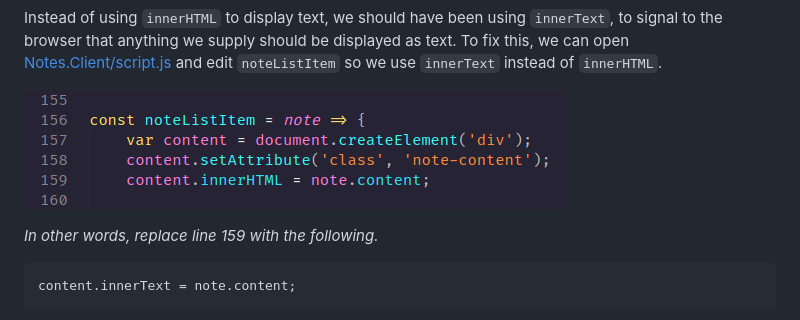
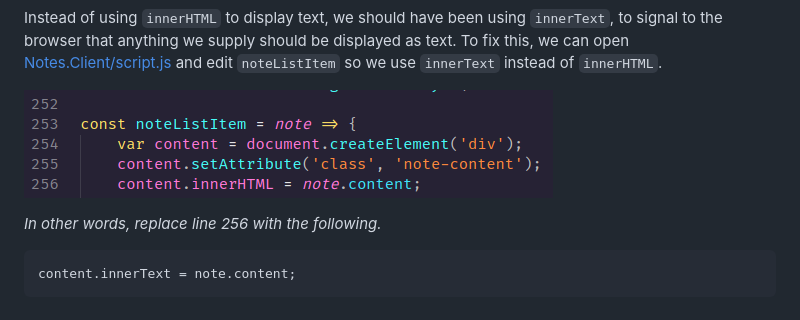
Before and after one commit to teodoran/web-hack, a Markdown page: Documents/3_CROSS_SITE_SCRIPTING.md, the part around the change. Drawn GitHub-style; pictures changed too: Images/xss-note-list-item.png.

Commit message:
Update note list item line numbers

````diff
--- a/Documents/3_CROSS_SITE_SCRIPTING.md
+++ b/Documents/3_CROSS_SITE_SCRIPTING.md
@@ -40,7 +40,7 @@ Instead of using `innerHTML` to display text, we should have been using `innerTe
 
 ![](../Images/xss-note-list-item.png)
 
-_In other words, replace line 159 with the following._
+_In other words, replace line 256 with the following._
 
 ```javscript
 content.innerText = note.content;
````
